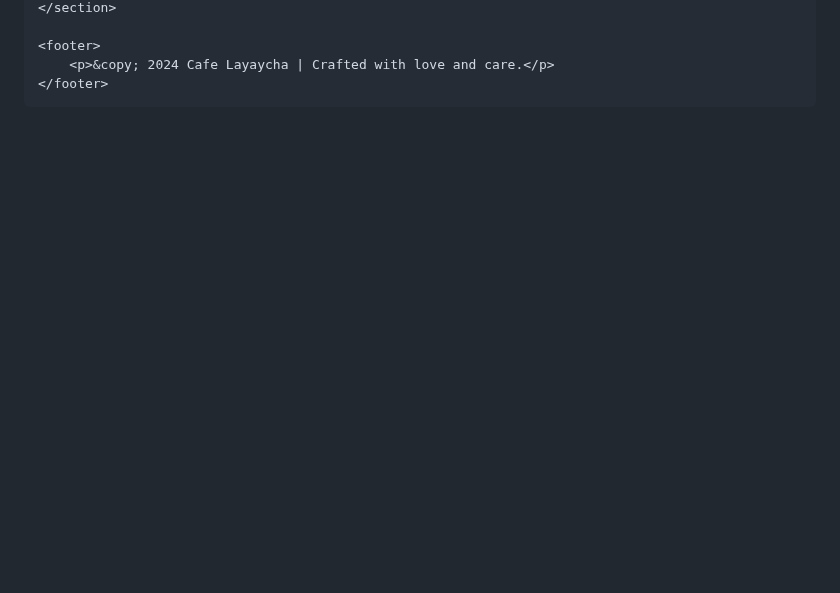
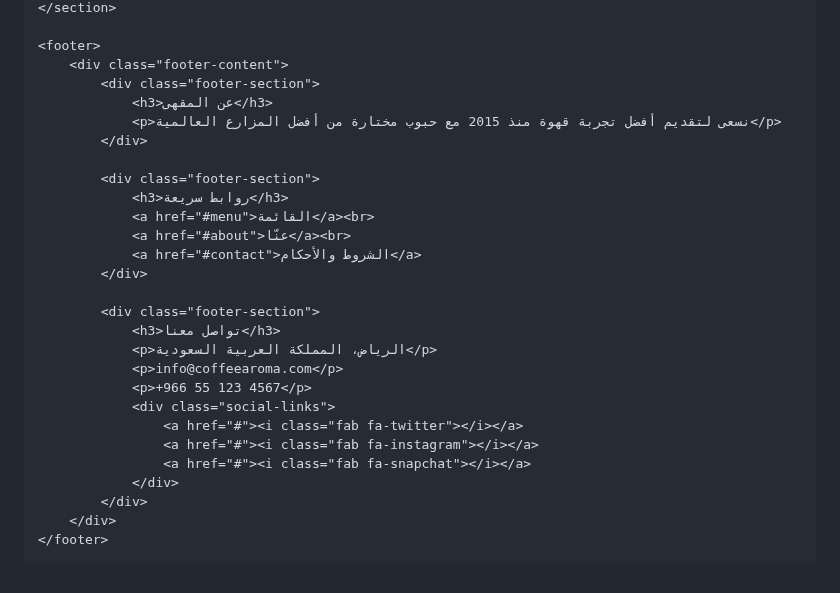
Before and after one commit to Nadjibbenayach/nadjibbenayach.github.io, a Markdown page: README.md, the part around one of its changes. Drawn GitHub-style; blank space fills up the shorter version.

Commit message:
Update README.ssuv123

```diff
--- a/README.md
+++ b/README.md
@@ -139,8 +307,31 @@
     </section>
 
     <footer>
-        <p>&copy; 2024 Cafe Layaycha | Crafted with love and care.</p>
+        <div class="footer-content">
+            <div class="footer-section">
+                <h3>عن المقهى</h3>
+                <p>نسعى لتقديم أفضل تجربة قهوة منذ 2015 مع حبوب مختارة من أفضل المزارع العالمية</p>
+            </div>
+
+            <div class="footer-section">
+                <h3>روابط سريعة</h3>
+                <a href="#menu">القائمة</a><br>
+                <a href="#about">عنّا</a><br>
+                <a href="#contact">الشروط والأحكام</a>
+            </div>
+
+            <div class="footer-section">
+                <h3>تواصل معنا</h3>
+                <p>الرياض، المملكة العربية السعودية</p>
+                <p>info@coffeearoma.com</p>
+                <p>+966 55 123 4567</p>
+                <div class="social-links">
+                    <a href="#"><i class="fab fa-twitter"></i></a>
+                    <a href="#"><i class="fab fa-instagram"></i></a>
+                    <a href="#"><i class="fab fa-snapchat"></i></a>
+                </div>
+            </div>
+        </div>
     </footer>
-
 </body>
 </html>
```
Also changed, not shown: other parts of README.md (+272 -104 lines).
